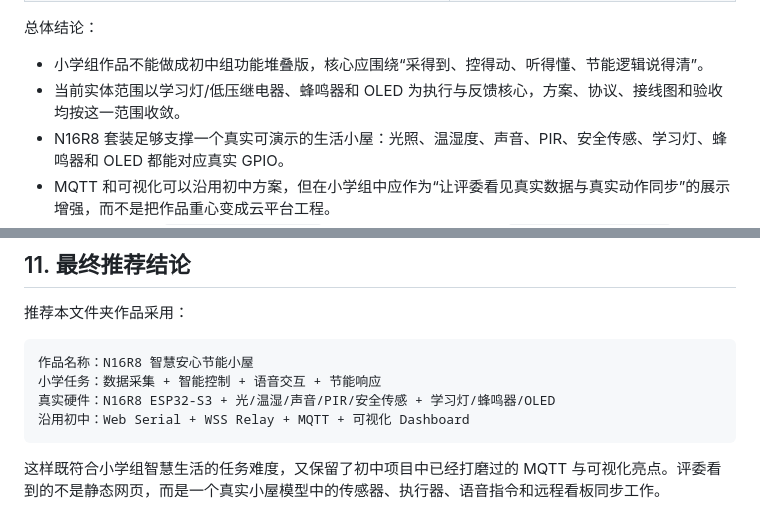
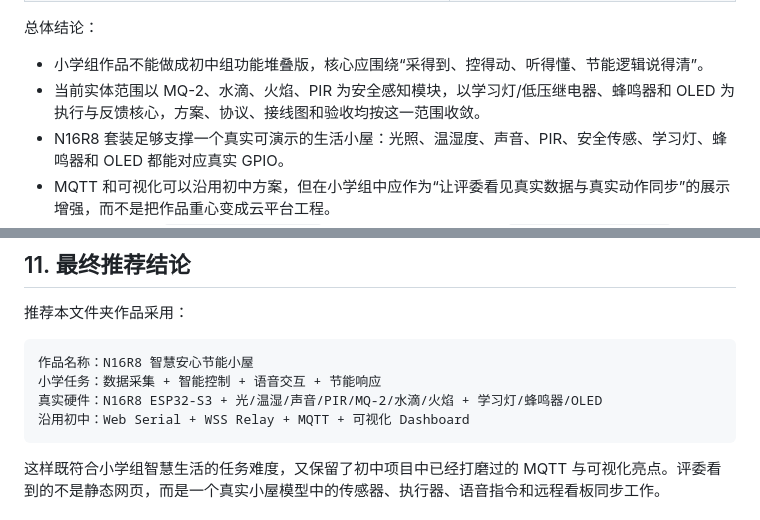
Before and after one commit to lostmyukii/zhihuishenghuoxiao2, a Markdown page: 设计方案.md, 2 parts joined by grey strips. Drawn GitHub-style.

````diff
--- a/设计方案.md
+++ b/设计方案.md
@@ -19,7 +19,7 @@
 总体结论：
 
 - 小学组作品不能做成初中组功能堆叠版，核心应围绕“采得到、控得动、听得懂、节能逻辑说得清”。
-- 当前实体范围以学习灯/低压继电器、蜂鸣器和 OLED 为执行与反馈核心，方案、协议、接线图和验收均按这一范围收敛。
+- 当前实体范围以 MQ-2、水滴、火焰、PIR 为安全感知模块，以学习灯/低压继电器、蜂鸣器和 OLED 为执行与反馈核心，方案、协议、接线图和验收均按这一范围收敛。
 - N16R8 套装足够支撑一个真实可演示的生活小屋：光照、温湿度、声音、PIR、安全传感、学习灯、蜂鸣器和 OLED 都能对应真实 GPIO。
 - MQTT 和可视化可以沿用初中方案，但在小学组中应作为“让评委看见真实数据与真实动作同步”的展示增强，而不是把作品重心变成云平台工程。
 - 推荐作品定位为 `N16R8 智慧安心节能小屋`，比单纯学习灯更适合当前 `N16R8_SmartLife_ABCS` 套装能力，也能和另一个小学作品形成差异。
@@ -361,7 +361,7 @@ Dashboard 第一屏直接做操作台，不做介绍页：
 ```text
 作品名称：N16R8 智慧安心节能小屋
 小学任务：数据采集 + 智能控制 + 语音交互 + 节能响应
-真实硬件：N16R8 ESP32-S3 + 光/温湿/声音/PIR/安全传感 + 学习灯/蜂鸣器/OLED
+真实硬件：N16R8 ESP32-S3 + 光/温湿/声音/PIR/MQ-2/水滴/火焰 + 学习灯/蜂鸣器/OLED
 沿用初中：Web Serial + WSS Relay + MQTT + 可视化 Dashboard
 ```
 
````
Also changed, not shown: other parts of 设计方案.md (+9 -9 lines), AGENTS.md (+2 -1 lines), 开发文档.md (+8 -7 lines).
